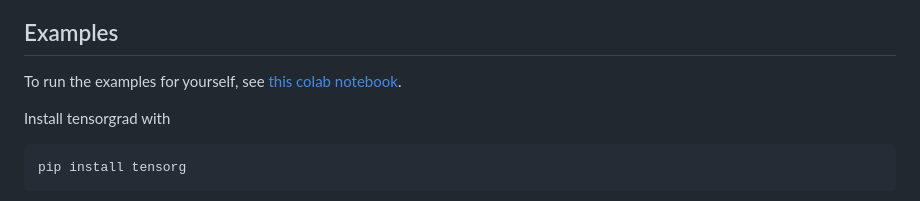
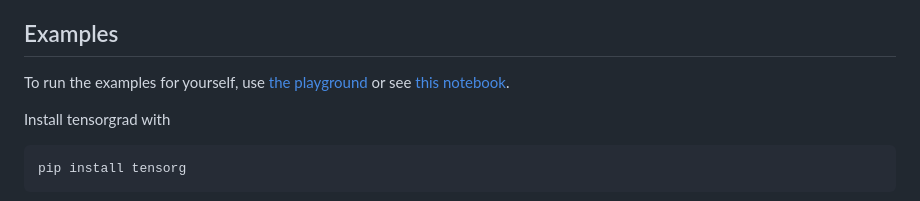
Before and after one commit to thomasahle/tensorgrad, a Markdown page: README.md, the part around the change. Drawn GitHub-style.

````diff
--- a/README.md
+++ b/README.md
@@ -15,7 +15,8 @@ It performs any simplification described in the [Tensor Cookbook (draft)](https:
 
 ## Examples
 
-To run the examples for yourself, see [this colab notebook](https://colab.research.google.com/drive/10Lk39tTgRd-cCo5gNNe3KvdDcVP2F5aB?usp=sharing).
+To run the examples for yourself, use [the playground](https://tensorcookbook.com/playground.html) or
+see [this notebook](https://colab.research.google.com/drive/10Lk39tTgRd-cCo5gNNe3KvdDcVP2F5aB?usp=sharing).
 
 Install tensorgrad with
 ```bash
````
